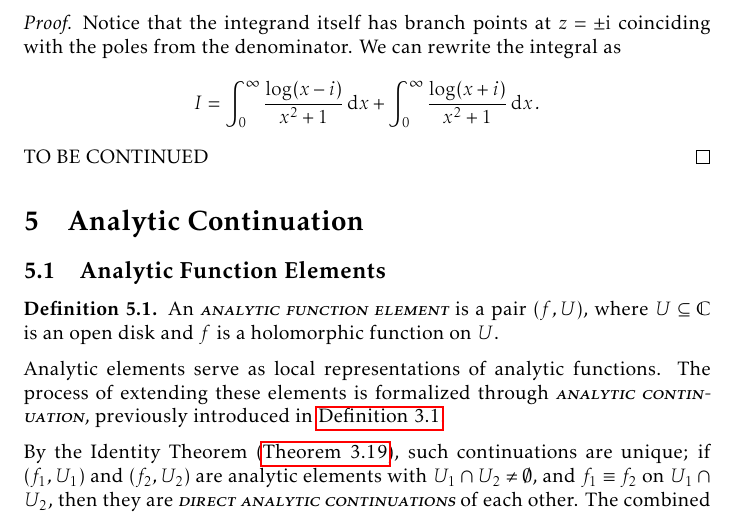
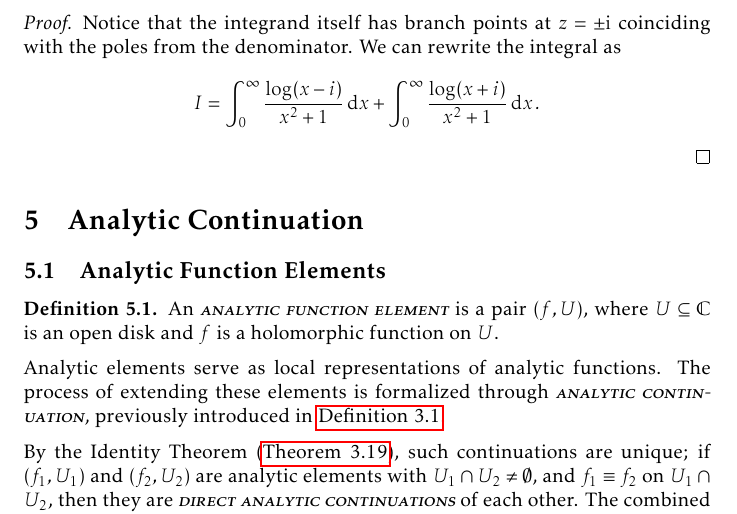
Before and after one commit to slipperking/complex-analysis-latex, a LaTeX document (main.tex): part of page 130 of 168, cut so that both start at the same text. Compiled offline with pdfLaTeX.

Commit message:
overleaf_to_git (Tue Aug 26 11:49:53 2025 -0700): update main.tex from r20655 to r20656

```diff
--- a/main.tex
+++ b/main.tex
@@ -3030,7 +3030,7 @@ In the case that a branch point singularity is present on the contour, we may at
     Evaluate \(I=\int_0^\infty\frac{\log(x^2+1)}{x^2+1}\ddx\).
 \end{example}
 \begin{proof}
-    Notice that the integrand itself has branch points at \(z=\pm\ii\) coinciding with the poles from the denominator. We can rewrite the integral as \[I=\int_0^{\infty}\frac{\log(x-i)}{x^2+1}\ddx+\int_0^{\infty}\frac{\log(x+i)}{x^2+1}\ddx.\] TO BE CONTINUED
+    Notice that the integrand itself has branch points at \(z=\pm\ii\) coinciding with the poles from the denominator. We can rewrite the integral as \[I=\int_0^{\infty}\frac{\log(x-i)}{x^2+1}\ddx+\int_0^{\infty}\frac{\log(x+i)}{x^2+1}\ddx.\]
 \end{proof}
 \section{Analytic Continuation}\label{sec:analyticcontinuation}
 \subsection{Analytic Function Elements}
```
